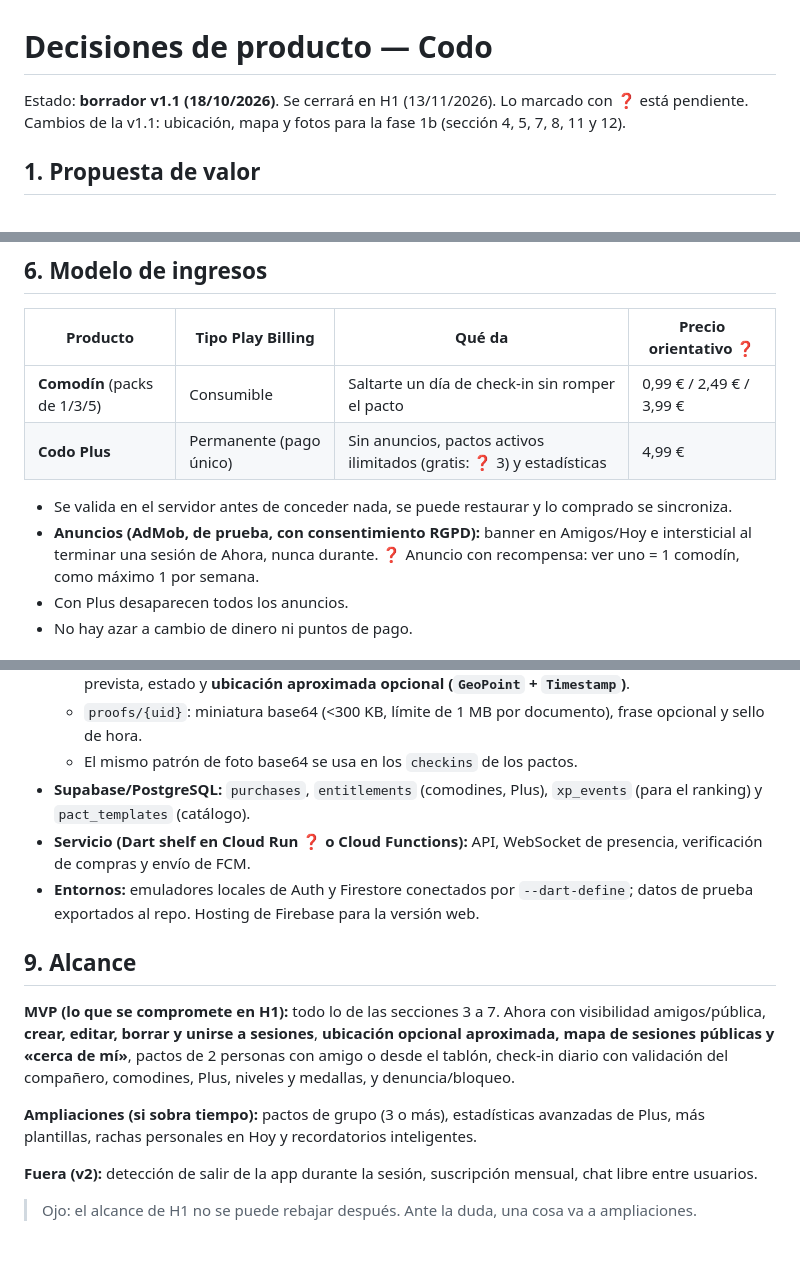
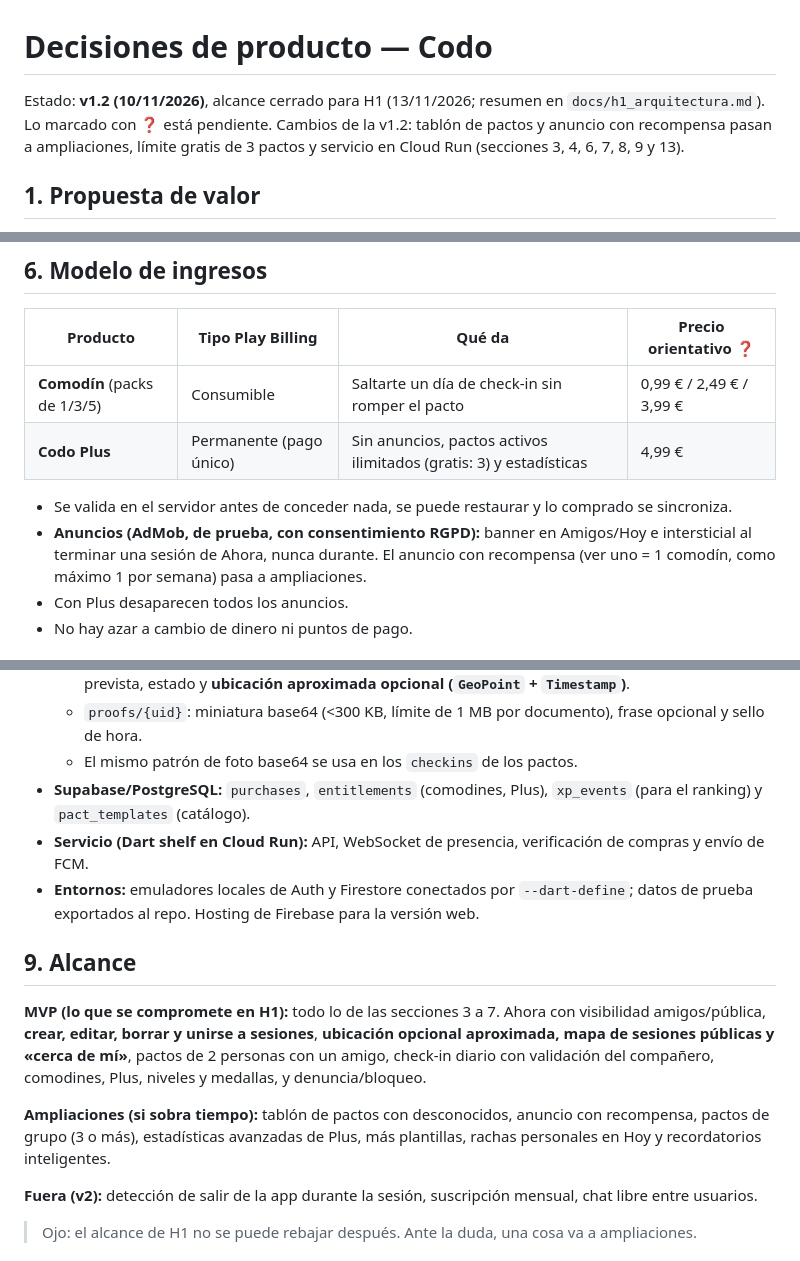
Before and after one commit to Aitoorchs7/codo, a Markdown page: docs/decisiones_producto.md, 3 parts joined by grey strips. Drawn GitHub-style.

```diff
--- a/docs/decisiones_producto.md
+++ b/docs/decisiones_producto.md
@@ -1,6 +1,6 @@
 # Decisiones de producto — Codo
 
-Estado: **borrador v1.1 (18/10/2026)**. Se cerrará en H1 (13/11/2026). Lo marcado con ❓ está pendiente. Cambios de la v1.1: ubicación, mapa y fotos para la fase 1b (sección 4, 5, 7, 8, 11 y 12).
+Estado: **v1.2 (10/11/2026)**, alcance cerrado para H1 (13/11/2026; resumen en `docs/h1_arquitectura.md`). Lo marcado con ❓ está pendiente. Cambios de la v1.2: tablón de pactos y anuncio con recompensa pasan a ampliaciones, límite gratis de 3 pactos y servicio en Cloud Run (secciones 3, 4, 6, 7, 8, 9 y 13).
 
 ## 1. Propuesta de valor
 **En una frase:** Codo te ayuda a cumplir tus objetivos haciéndolos acompañado: ahora mismo con quien está haciendo lo mismo, o durante días con un pacto con un amigo.
@@ -77,10 +77,10 @@ Descartado: límite de puntos por día, porque corta las alas a quien un día es
 | Producto | Tipo Play Billing | Qué da | Precio orientativo ❓ |
 |---|---|---|---|
 | **Comodín** (packs de 1/3/5) | Consumible | Saltarte un día de check-in sin romper el pacto | 0,99 € / 2,49 € / 3,99 € |
-| **Codo Plus** | Permanente (pago único) | Sin anuncios, pactos activos ilimitados (gratis: ❓ 3) y estadísticas | 4,99 € |
+| **Codo Plus** | Permanente (pago único) | Sin anuncios, pactos activos ilimitados (gratis: 3) y estadísticas | 4,99 € |
 
 - Se valida en el servidor antes de conceder nada, se puede restaurar y lo comprado se sincroniza.
-- **Anuncios (AdMob, de prueba, con consentimiento RGPD):** banner en Amigos/Hoy e intersticial al terminar una sesión de Ahora, nunca durante. ❓ Anuncio con recompensa: ver uno = 1 comodín, como máximo 1 por semana.
+- **Anuncios (AdMob, de prueba, con consentimiento RGPD):** banner en Amigos/Hoy e intersticial al terminar una sesión de Ahora, nunca durante. El anuncio con recompensa (ver uno = 1 comodín, como máximo 1 por semana) pasa a ampliaciones.
 - Con Plus desaparecen todos los anuncios.
 - No hay azar a cambio de dinero ni puntos de pago.
 
@@ -118,13 +118,13 @@ Descartado: límite de puntos por día, porque corta las alas a quien un día es
   - `proofs/{uid}`: miniatura base64 (<300 KB, límite de 1 MB por documento), frase opcional y sello de hora.
   - El mismo patrón de foto base64 se usa en los `checkins` de los pactos.
 - **Supabase/PostgreSQL:** `purchases`, `entitlements` (comodines, Plus), `xp_events` (para el ranking) y `pact_templates` (catálogo).
-- **Servicio (Dart shelf en Cloud Run ❓ o Cloud Functions):** API, WebSocket de presencia, verificación de compras y envío de FCM.
+- **Servicio (Dart shelf en Cloud Run):** API, WebSocket de presencia, verificación de compras y envío de FCM.
 - **Entornos:** emuladores locales de Auth y Firestore conectados por `--dart-define`; datos de prueba exportados al repo. Hosting de Firebase para la versión web.
 
 ## 9. Alcance
-**MVP (lo que se compromete en H1):** todo lo de las secciones 3 a 7. Ahora con visibilidad amigos/pública, **crear, editar, borrar y unirse a sesiones**, **ubicación opcional aproximada, mapa de sesiones públicas y «cerca de mí»**, pactos de 2 personas con amigo o desde el tablón, check-in diario con validación del compañero, comodines, Plus, niveles y medallas, y denuncia/bloqueo.
+**MVP (lo que se compromete en H1):** todo lo de las secciones 3 a 7. Ahora con visibilidad amigos/pública, **crear, editar, borrar y unirse a sesiones**, **ubicación opcional aproximada, mapa de sesiones públicas y «cerca de mí»**, pactos de 2 personas con un amigo, check-in diario con validación del compañero, comodines, Plus, niveles y medallas, y denuncia/bloqueo.
 
-**Ampliaciones (si sobra tiempo):** pactos de grupo (3 o más), estadísticas avanzadas de Plus, más plantillas, rachas personales en Hoy y recordatorios inteligentes.
+**Ampliaciones (si sobra tiempo):** tablón de pactos con desconocidos, anuncio con recompensa, pactos de grupo (3 o más), estadísticas avanzadas de Plus, más plantillas, rachas personales en Hoy y recordatorios inteligentes.
 
 **Fuera (v2):** detección de salir de la app durante la sesión, suscripción mensual, chat libre entre usuarios.
 
```
Also changed, not shown: other parts of docs/decisiones_producto.md (+14 -6 lines).
